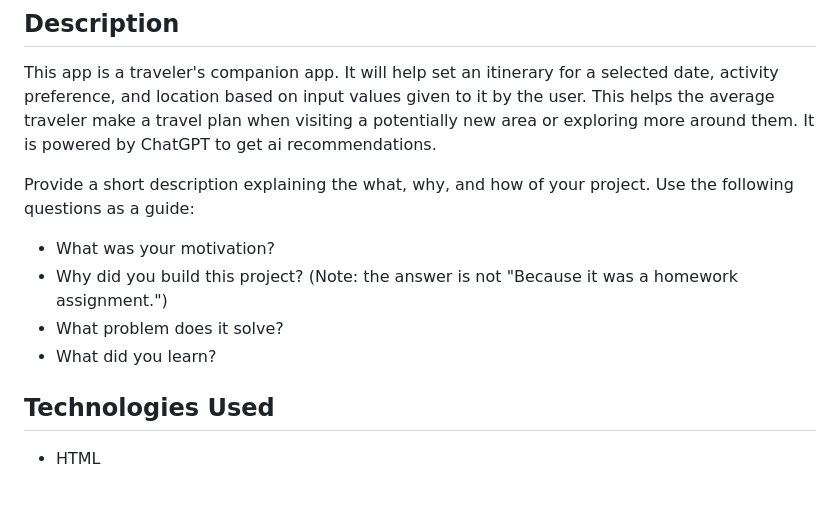
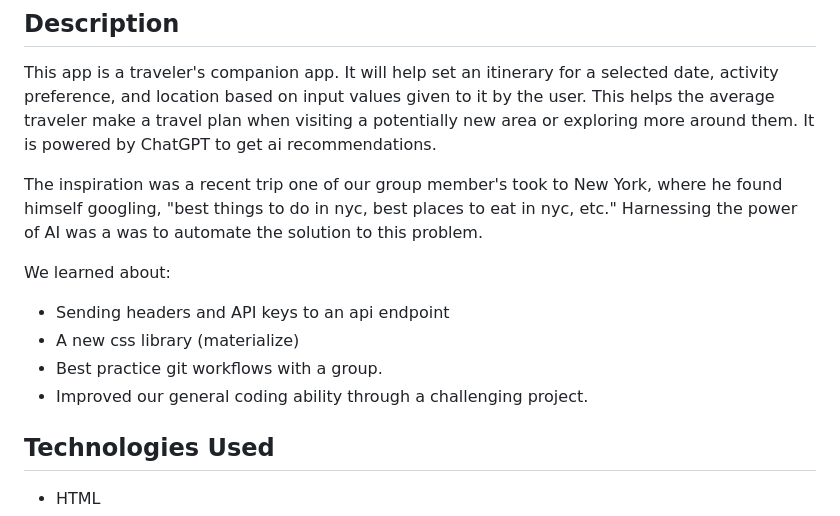
Before and after one commit to dakotablanchard/butterfly-samurais, a Markdown page: README.md, the part around the change printed below. Drawn GitHub-style; blank space fills up the shorter version.

```diff
--- a/README.md
+++ b/README.md
@@ -4,12 +4,14 @@
 
 This app is a traveler's companion app. It will help set an itinerary for a selected date, activity preference, and location based on input values given to it by the user. This helps the average traveler make a travel plan when visiting a potentially new area or exploring more around them. It is powered by ChatGPT to get ai recommendations.
 
-Provide a short description explaining the what, why, and how of your project. Use the following questions as a guide:
+The inspiration was a recent trip one of our group member's took to New York, where he found himself googling, "best things to do in nyc, best places to eat in nyc, etc." Harnessing the power of AI was a was to automate the solution to this problem.
 
-- What was your motivation?
-- Why did you build this project? (Note: the answer is not "Because it was a homework assignment.")
-- What problem does it solve?
-- What did you learn?
+We learned about:
+
+- Sending headers and API keys to an api endpoint
+- A new css library (materialize)
+- Best practice git workflows with a group.
+- Improved our general coding ability through a challenging project.
 
 ## Technologies Used
 
```
Also changed, not shown: other parts of README.md (+10 -7 lines), assets/imgs/home-screen.jpg (added), assets/imgs/recent-searches.jpg (added), assets/imgs/results-screen.jpg (added).
